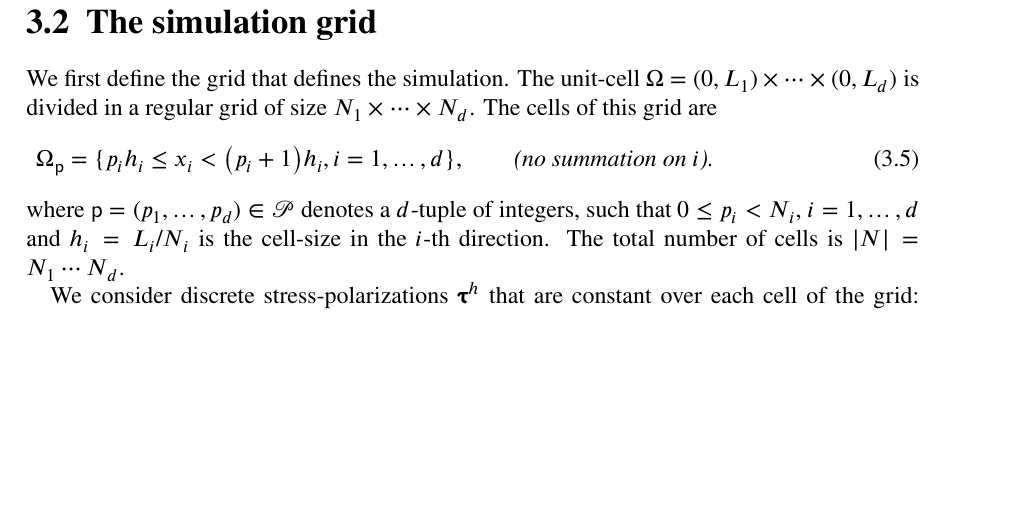
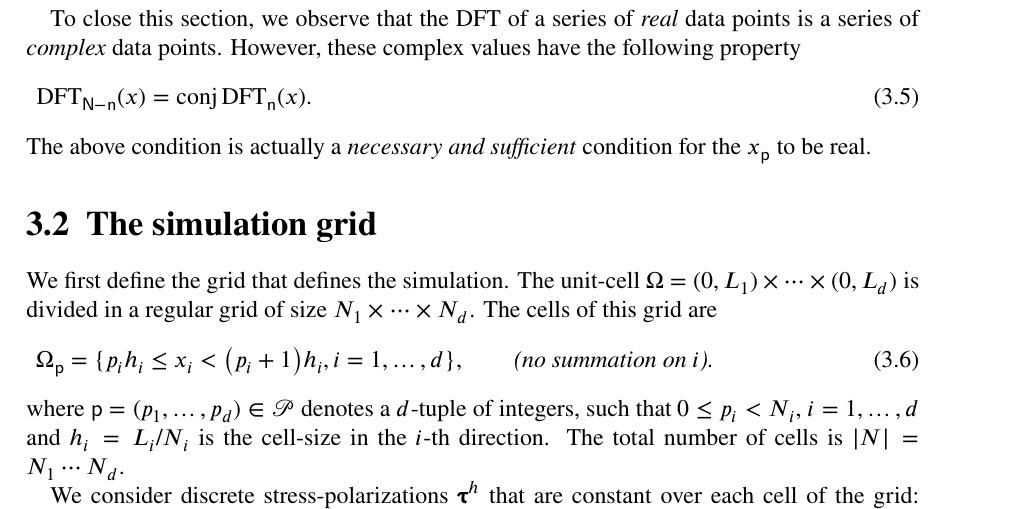
Before and after one commit to sbrisard/scapin, a LaTeX book (latex/scapin.tex): part of page 10 of 13, cut at the place of the change, the shorter picture padded with empty space. Compiled offline with XeLaTeX.

Commit message:
DFT of a real dataset

```diff
--- a/latex/scapin.tex
+++ b/latex/scapin.tex
@@ -397,6 +397,15 @@ The DFT is readily extended to tensor data points. In the absence of ambiguity,
 the shorthand \(\hat{x}_{\tuple{n}}\) will be adopted for
 \(\dft_{\tuple{n}}(x)\).
 
+To close this section, we observe that the DFT of a series of \emph{real} data
+points is a series of \emph{complex} data points. However, these complex values
+have the following property
+\begin{equation}
+  \dft_{\tuple{N}-\tuple{n}}(x)=\conj\dft_{\tuple{n}}(x).
+\end{equation}
+The above condition is actually a \emph{necessary and sufficient} condition for
+the \(x_{\tuple{p}}\) to be real.
+
 \section{The simulation grid}
 
 We first define the grid that defines the simulation. The unit-cell
```
